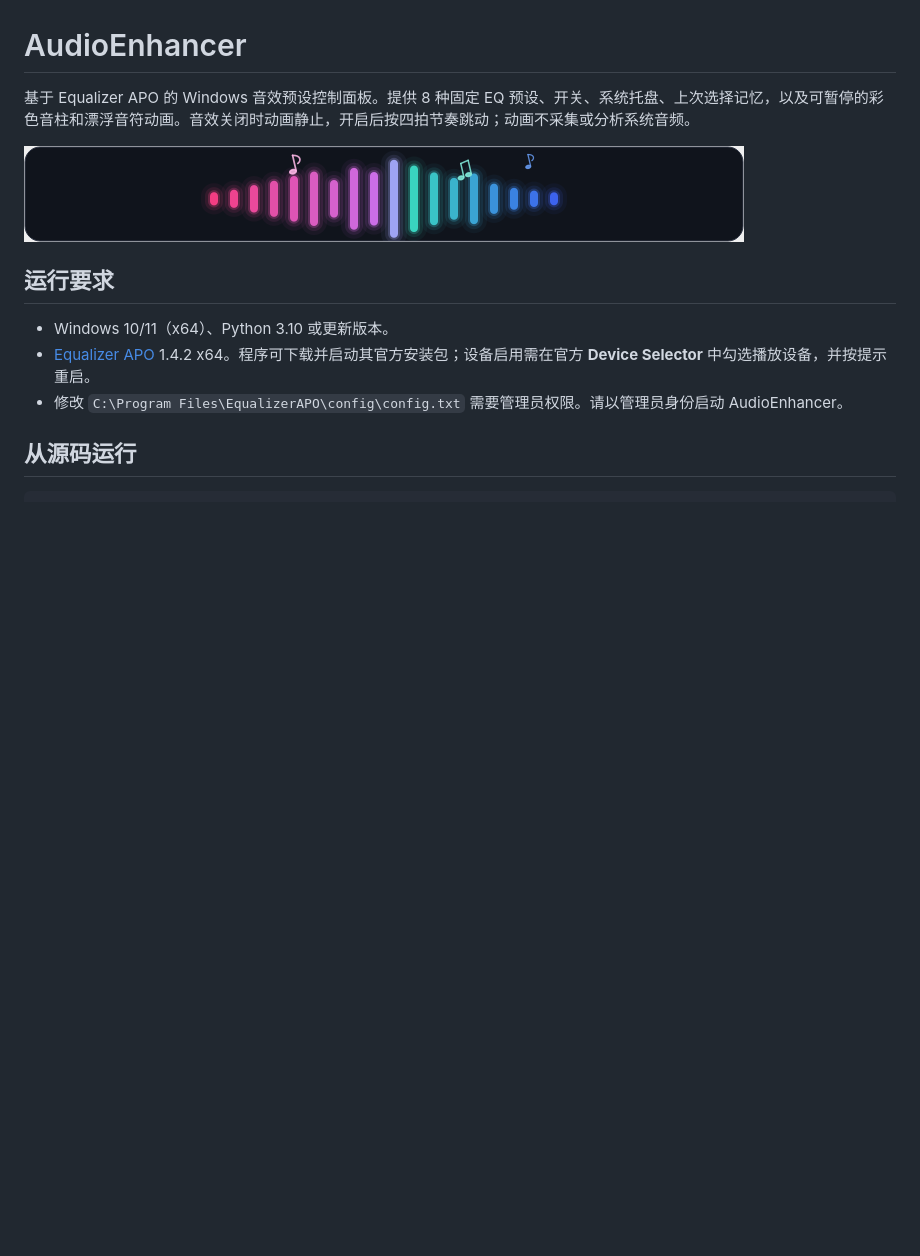
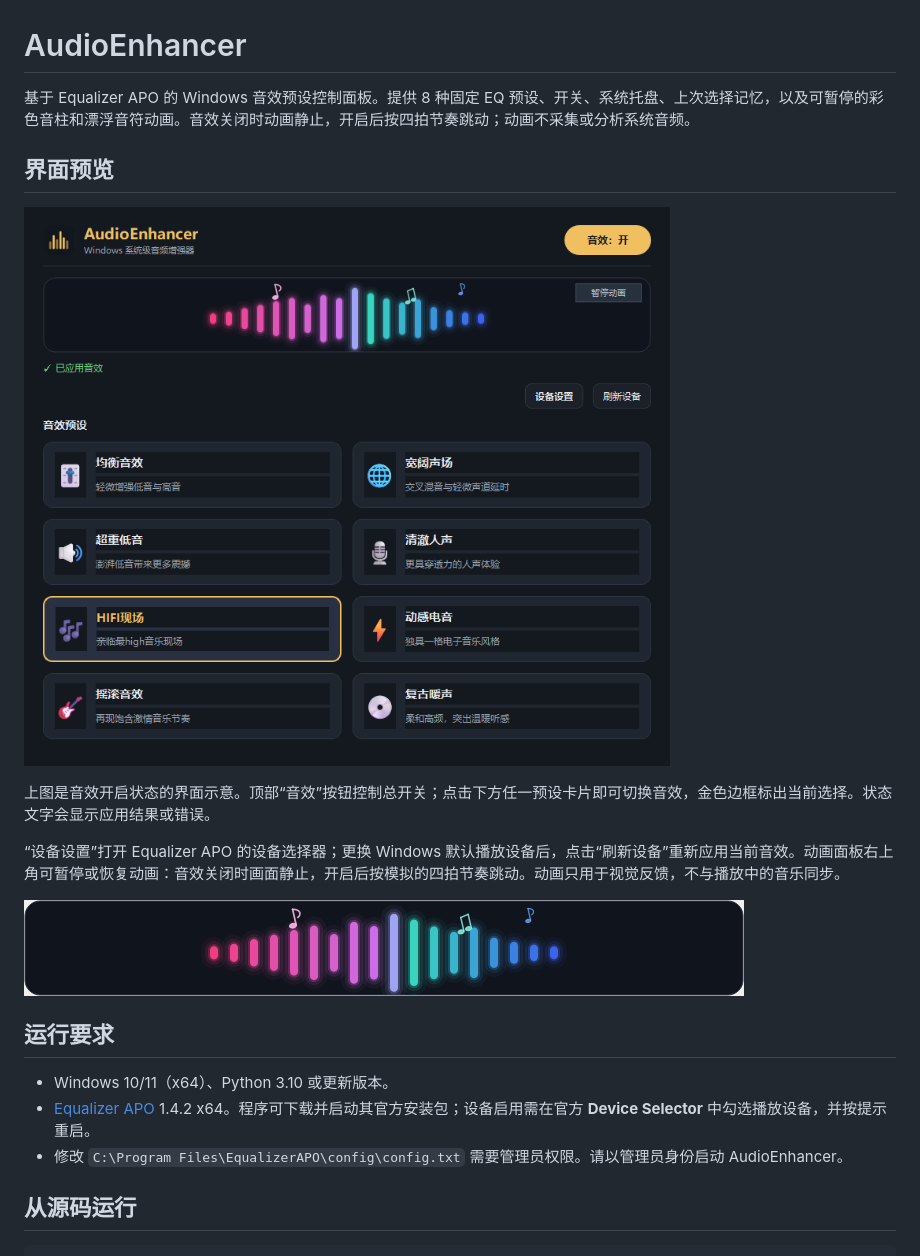
Before and after one commit to DTyun/AudioEnhancer, a Markdown page: README.md, the part around the change. GitHub-like rendering; pictures changed too: docs/main-window.png (added); blank space fills up the shorter version.

Commit message:
Document the current interface with screenshots

```diff
--- a/README.md
+++ b/README.md
@@ -2,7 +2,15 @@
 
 基于 Equalizer APO 的 Windows 音效预设控制面板。提供 8 种固定 EQ 预设、开关、系统托盘、上次选择记忆，以及可暂停的彩色音柱和漂浮音符动画。音效关闭时动画静止，开启后按四拍节奏跳动；动画不采集或分析系统音频。
 
-![音柱和音符动画静态预览](docs/animation-preview.png)
+## 界面预览
+
+![AudioEnhancer 主界面，展示音效开启时的两列预设和音符动画](docs/main-window.png)
+
+上图是音效开启状态的界面示意。顶部“音效”按钮控制总开关；点击下方任一预设卡片即可切换音效，金色边框标出当前选择。状态文字会显示应用结果或错误。
+
+“设备设置”打开 Equalizer APO 的设备选择器；更换 Windows 默认播放设备后，点击“刷新设备”重新应用当前音效。动画面板右上角可暂停或恢复动画：音效关闭时画面静止，开启后按模拟的四拍节奏跳动。动画只用于视觉反馈，不与播放中的音乐同步。
+
+![彩色音柱和音符动画细节](docs/animation-preview.png)
 
 ## 运行要求
 
```
